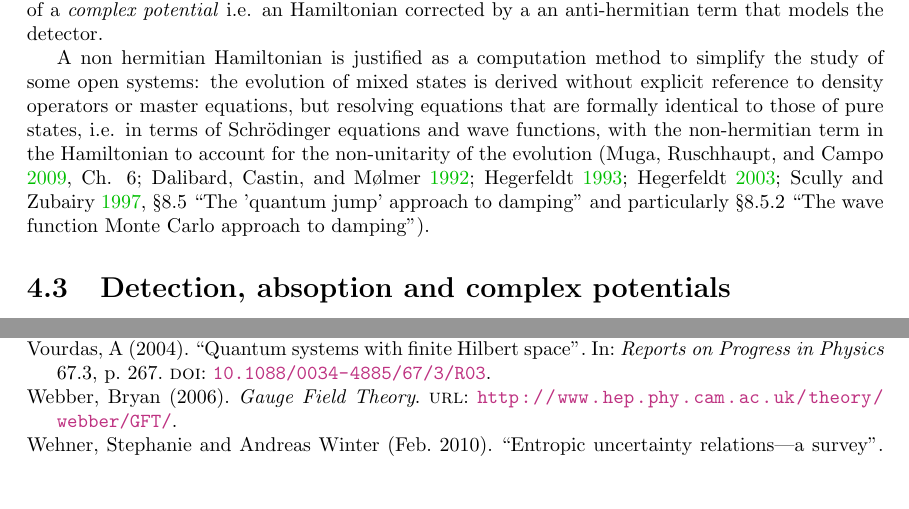
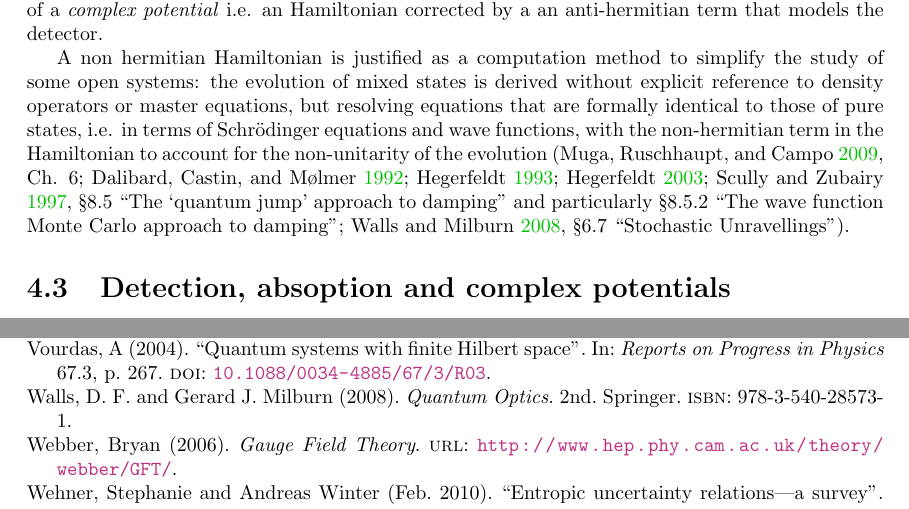
Before and after one commit to gderosa/timeq, a LaTeX thesis (tex/main.tex, which reads biblio.bib, tex/irrev/absorb.tex): two parts of pages 45 and 71 of 72, joined at a grey line, cut so that both start at the same text, the shorter picture padded with empty space. Compiled offline with pdfLaTeX.

Commit message:
even more bib on quantum jumps etc.

```diff
--- a/biblio.bib
+++ b/biblio.bib
@@ -94,6 +94,14 @@
   isbn={0-521-43458-0, 0-521-43595-1},
   year={1997},
   publisher={Cambridge University Press}
+}
+@book{WallsMilburn,
+  title={Quantum Optics},
+  author={Walls, D. F. AND Milburn, Gerard J.},
+  isbn={978-3-540-28573-1},
+  year={2008},
+  edition={2nd},
+  publisher={Springer}
 }
 @misc{open_systems,
   author        = {Ahsan Nazir},
--- a/tex/irrev/absorb.tex
+++ b/tex/irrev/absorb.tex
@@ -84,7 +84,8 @@ to account for the non-unitarity of the evolution
   \cite{Wave-function_approach};
   \cite{HowToResetAnAtom};
   \cite{TheQuantumJumpApproach};
-  \cite[\S 8.5 ``The 'quantum jump' approach to damping'' and particularly \S 8.5.2 ``The wave function Monte Carlo approach to damping'']{ScullyZubairy}%
+  \cite[\S 8.5 ``The `quantum jump' approach to damping'' and particularly \S 8.5.2 ``The wave function Monte Carlo approach to damping'']{ScullyZubairy};
+  \cite[\S 6.7 ``Stochastic Unravellings'']{WallsMilburn}%
 ).
 
 \section{Detection, absoption and complex potentials}
```
